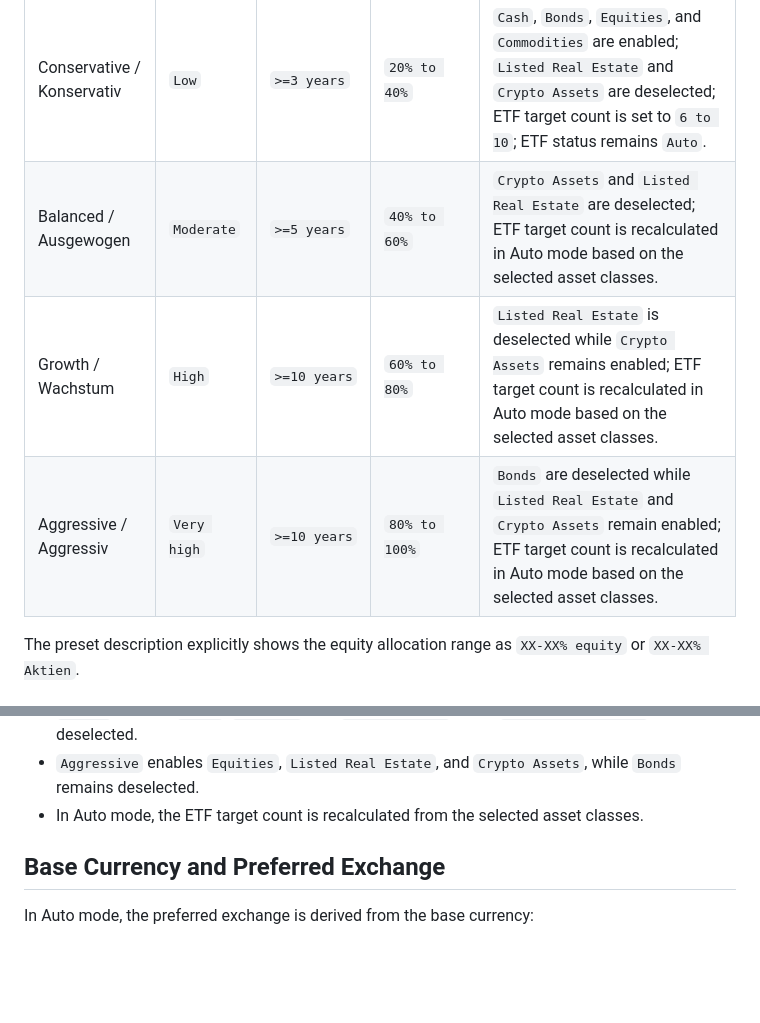
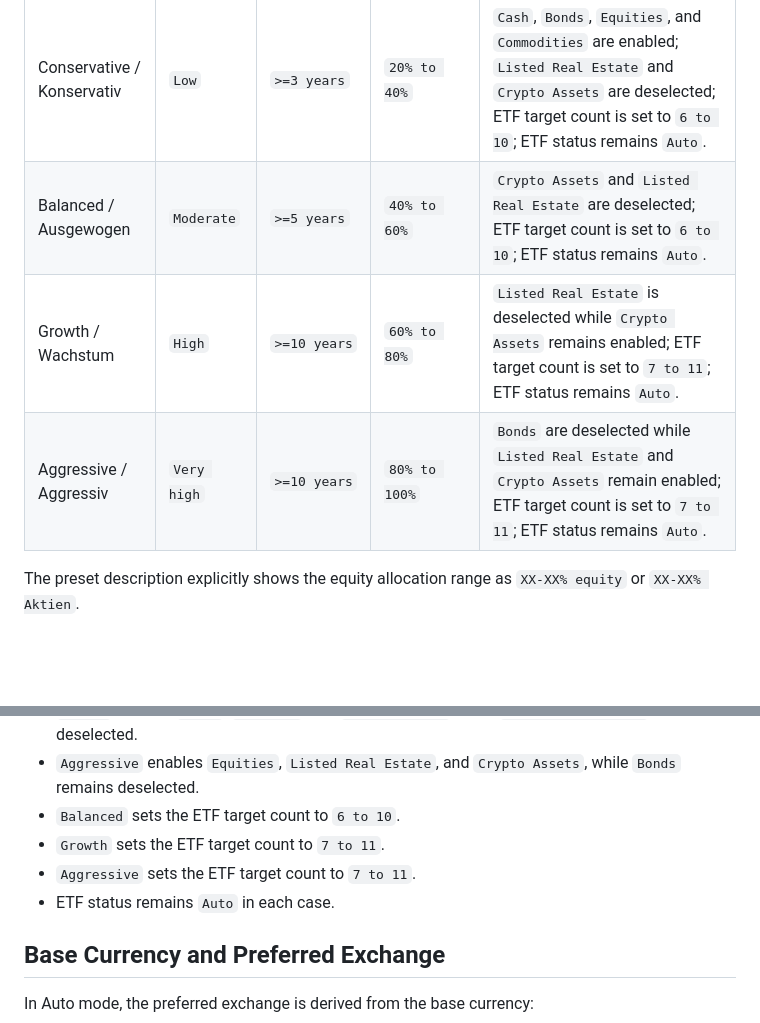
Before and after one commit to volkmarritter/allocation-prompt-engine, a Markdown page: LOGIC_EN.md, 2 parts joined by grey strips. Rendered like a GitHub page; blank space fills up the shorter version.

```diff
--- a/LOGIC_EN.md
+++ b/LOGIC_EN.md
@@ -25,9 +25,9 @@ These values are maintained in `config.js` so they can be adjusted without editi
 | Preset | Risk appetite | Investment horizon | Equity allocation range | Special logic |
 | --- | --- | --- | --- | --- |
 | Conservative / Konservativ | `Low` | `>=3 years` | `20% to 40%` | `Cash`, `Bonds`, `Equities`, and `Commodities` are enabled; `Listed Real Estate` and `Crypto Assets` are deselected; ETF target count is set to `6 to 10`; ETF status remains `Auto`. |
-| Balanced / Ausgewogen | `Moderate` | `>=5 years` | `40% to 60%` | `Crypto Assets` and `Listed Real Estate` are deselected; ETF target count is recalculated in Auto mode based on the selected asset classes. |
-| Growth / Wachstum | `High` | `>=10 years` | `60% to 80%` | `Listed Real Estate` is deselected while `Crypto Assets` remains enabled; ETF target count is recalculated in Auto mode based on the selected asset classes. |
-| Aggressive / Aggressiv | `Very high` | `>=10 years` | `80% to 100%` | `Bonds` are deselected while `Listed Real Estate` and `Crypto Assets` remain enabled; ETF target count is recalculated in Auto mode based on the selected asset classes. |
+| Balanced / Ausgewogen | `Moderate` | `>=5 years` | `40% to 60%` | `Crypto Assets` and `Listed Real Estate` are deselected; ETF target count is set to `6 to 10`; ETF status remains `Auto`. |
+| Growth / Wachstum | `High` | `>=10 years` | `60% to 80%` | `Listed Real Estate` is deselected while `Crypto Assets` remains enabled; ETF target count is set to `7 to 11`; ETF status remains `Auto`. |
+| Aggressive / Aggressiv | `Very high` | `>=10 years` | `80% to 100%` | `Bonds` are deselected while `Listed Real Estate` and `Crypto Assets` remain enabled; ETF target count is set to `7 to 11`; ETF status remains `Auto`. |
 
 The preset description explicitly shows the equity allocation range as `XX-XX% equity` or `XX-XX% Aktien`.
 
@@ -105,7 +105,10 @@ If `Balanced`, `Growth`, or `Aggressive` is selected afterwards:
 - `Balanced` enables `Bonds` and `Equities`, while `Listed Real Estate` and `Crypto Assets` remain deselected.
 - `Growth` enables `Bonds`, `Equities`, and `Crypto Assets`, while `Listed Real Estate` remains deselected.
 - `Aggressive` enables `Equities`, `Listed Real Estate`, and `Crypto Assets`, while `Bonds` remains deselected.
-- In Auto mode, the ETF target count is recalculated from the selected asset classes.
+- `Balanced` sets the ETF target count to `6 to 10`.
+- `Growth` sets the ETF target count to `7 to 11`.
+- `Aggressive` sets the ETF target count to `7 to 11`.
+- ETF status remains `Auto` in each case.
 
 ## Base Currency and Preferred Exchange
 
```
Also changed, not shown: LOGIC.md (+7 -4 lines).
